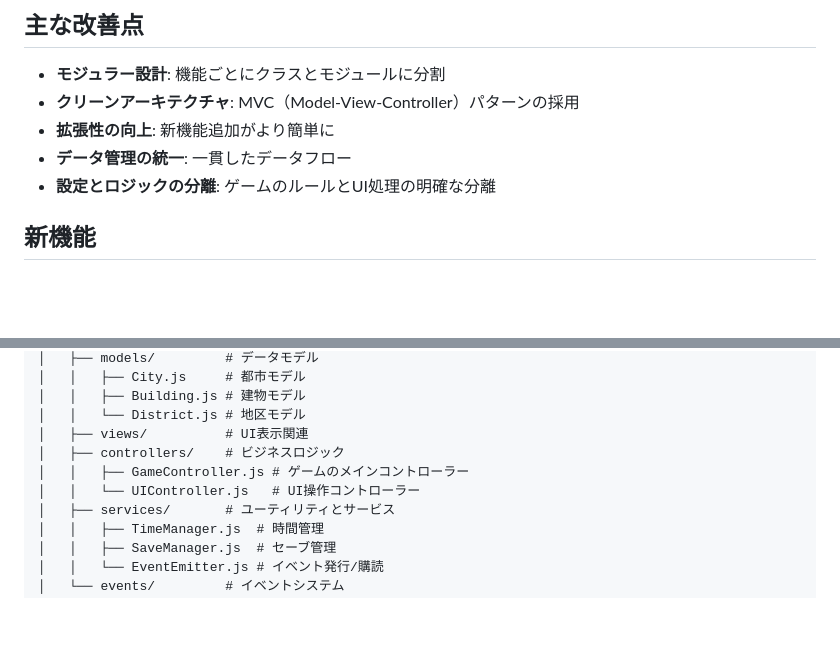
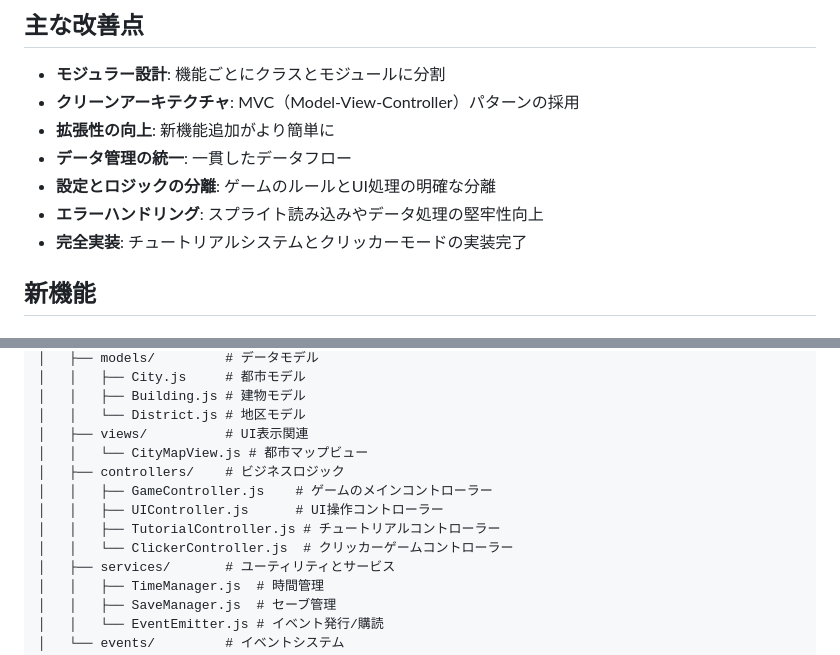
Before and after one commit to nao-amj/CitySim-Refactored, a Markdown page: README.md, 2 parts joined by grey strips. Rendered like a GitHub page; blank space fills up the shorter version.

```diff
--- a/README.md
+++ b/README.md
@@ -9,6 +9,8 @@
 - **拡張性の向上**: 新機能追加がより簡単に
 - **データ管理の統一**: 一貫したデータフロー
 - **設定とロジックの分離**: ゲームのルールとUI処理の明確な分離
+- **エラーハンドリング**: スプライト読み込みやデータ処理の堅牢性向上
+- **完全実装**: チュートリアルシステムとクリッカーモードの実装完了
 
 ## 新機能
 
@@ -46,9 +60,12 @@
 │   │   ├── Building.js # 建物モデル
 │   │   └── District.js # 地区モデル
 │   ├── views/          # UI表示関連
+│   │   └── CityMapView.js # 都市マップビュー
 │   ├── controllers/    # ビジネスロジック
-│   │   ├── GameController.js # ゲームのメインコントローラー
-│   │   └── UIController.js   # UI操作コントローラー
+│   │   ├── GameController.js    # ゲームのメインコントローラー
+│   │   ├── UIController.js      # UI操作コントローラー
+│   │   ├── TutorialController.js # チュートリアルコントローラー
+│   │   └── ClickerController.js  # クリッカーゲームコントローラー
 │   ├── services/       # ユーティリティとサービス
 │   │   ├── TimeManager.js  # 時間管理
 │   │   ├── SaveManager.js  # セーブ管理
```
Also changed, not shown: other parts of README.md (+28 -0 lines).
